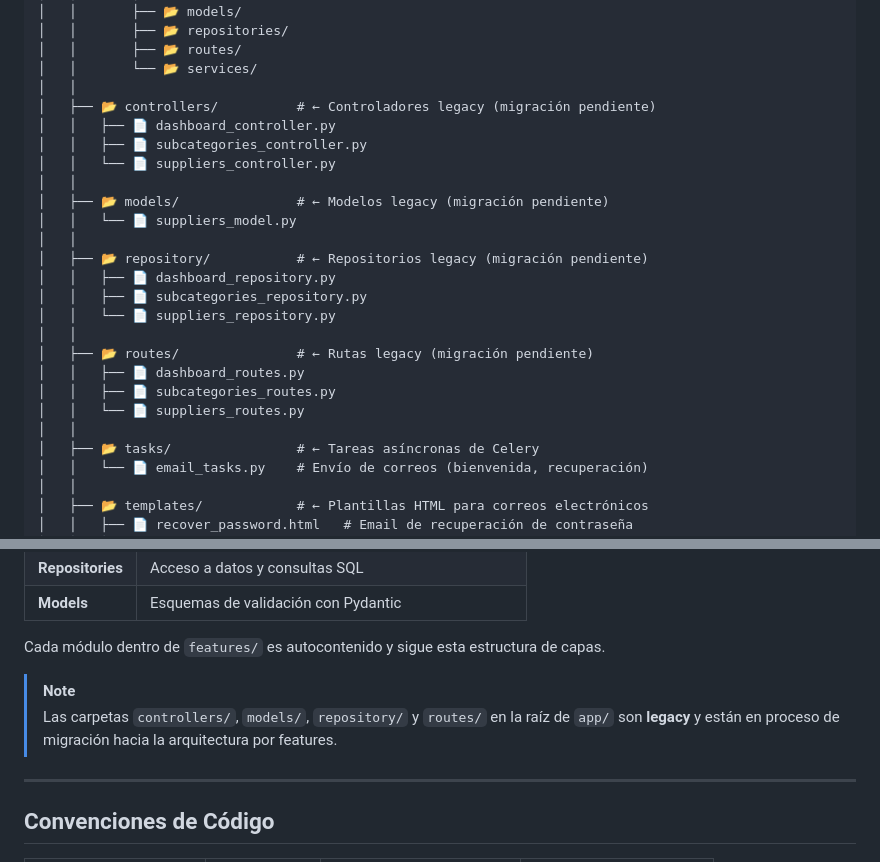
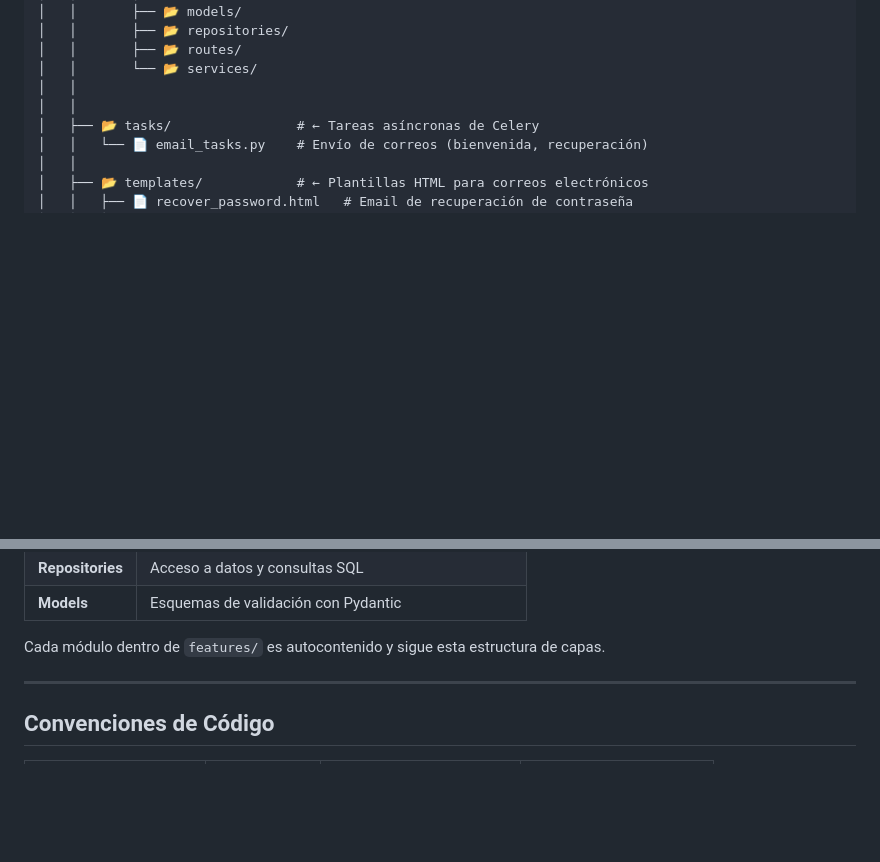
Before and after one commit to DevJuan001/Tracklinker-python-api, a Markdown page: README.md, 2 parts joined by grey strips. Rendered like a GitHub page; blank space fills up the shorter version.

Commit message:
chore: remove legacy folders from README and update migration note

```diff
--- a/README.md
+++ b/README.md
@@ -249,23 +249,6 @@ Tracklinker-python-api/
 │   │       ├── 📂 routes/
 │   │       └── 📂 services/
 │   │
-│   ├── 📂 controllers/          # ← Controladores legacy (migración pendiente)
-│   │   ├── 📄 dashboard_controller.py
-│   │   ├── 📄 subcategories_controller.py
-│   │   └── 📄 suppliers_controller.py
-│   │
-│   ├── 📂 models/               # ← Modelos legacy (migración pendiente)
-│   │   └── 📄 suppliers_model.py
-│   │
-│   ├── 📂 repository/           # ← Repositorios legacy (migración pendiente)
-│   │   ├── 📄 dashboard_repository.py
-│   │   ├── 📄 subcategories_repository.py
-│   │   └── 📄 suppliers_repository.py
-│   │
-│   ├── 📂 routes/               # ← Rutas legacy (migración pendiente)
-│   │   ├── 📄 dashboard_routes.py
-│   │   ├── 📄 subcategories_routes.py
-│   │   └── 📄 suppliers_routes.py
 │   │
 │   ├── 📂 tasks/                # ← Tareas asíncronas de Celery
 │   │   └── 📄 email_tasks.py    # Envío de correos (bienvenida, recuperación)
@@ -314,9 +297,6 @@ Ruta (Route) → Controlador (Controller) → Servicio (Service) → Repositorio
 
 
 Cada módulo dentro de `features/` es autocontenido y sigue esta estructura de capas.
-
-> [!NOTE]
-> Las carpetas `controllers/`, `models/`, `repository/` y `routes/` en la raíz de `app/` son **legacy** y están en proceso de migración hacia la arquitectura por features.
 
 ---
 
```
